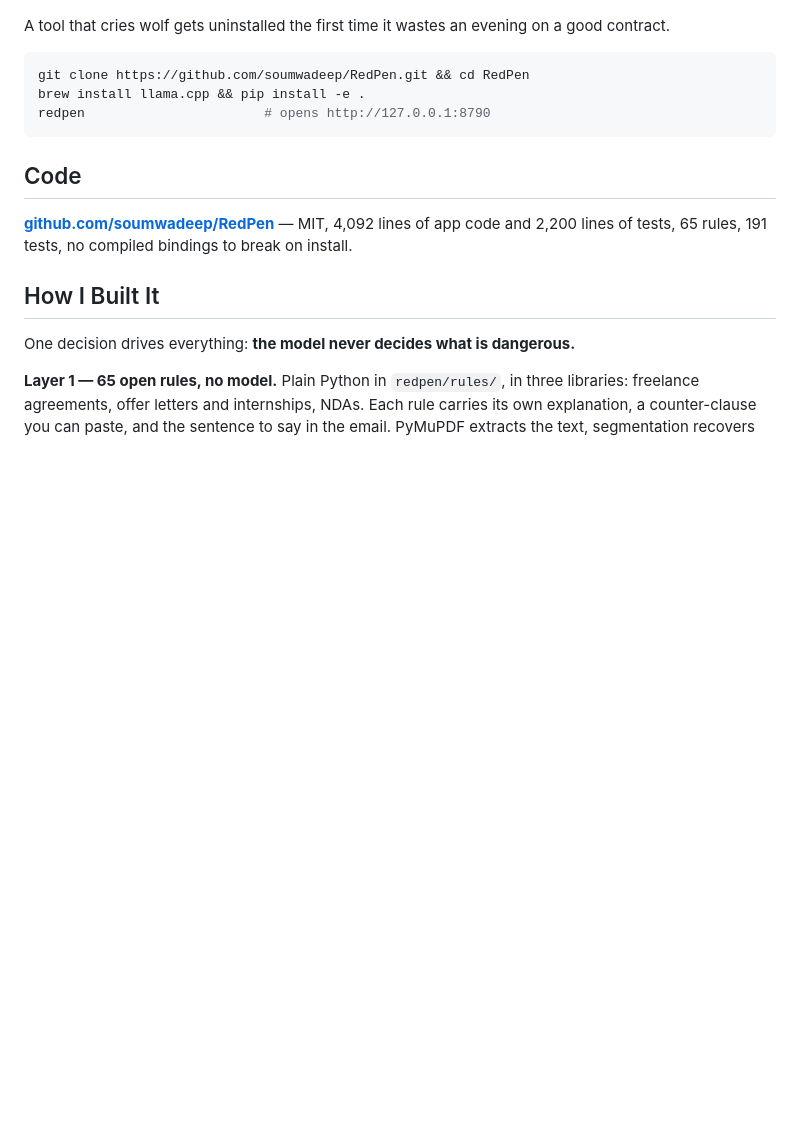
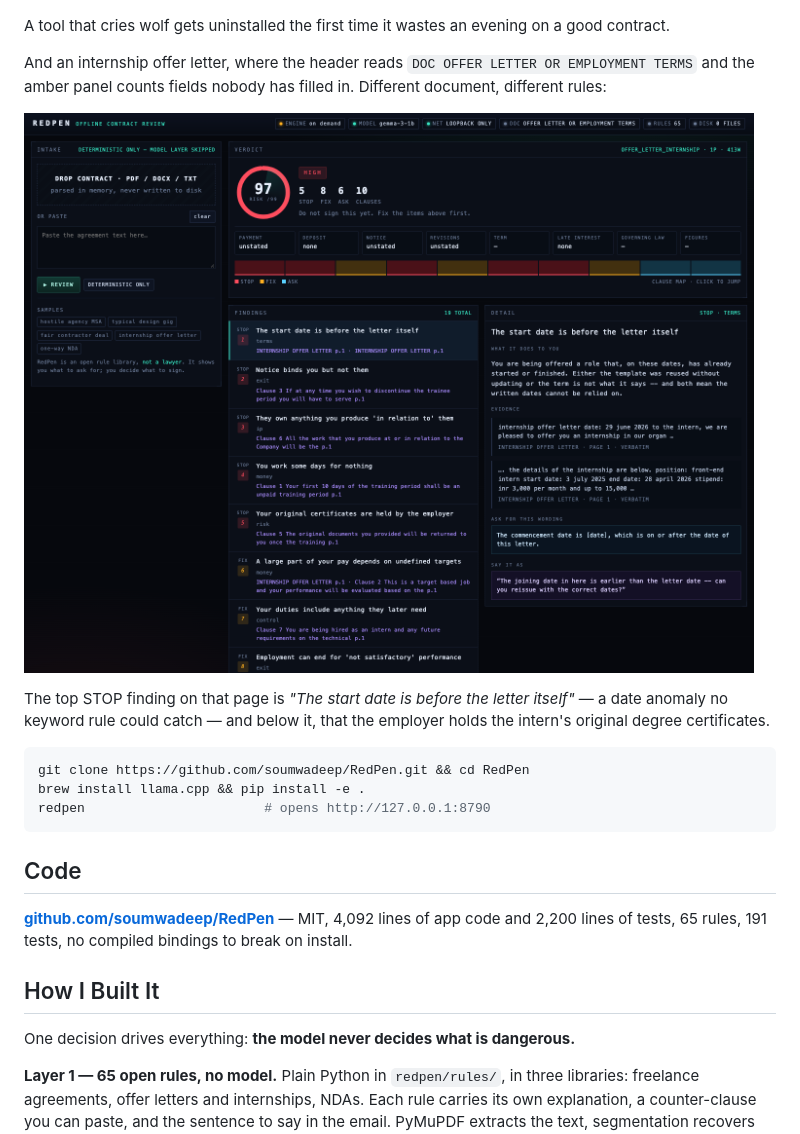
Before and after one commit to soumwadeep/RedPen, a Markdown page: docs/dev-post.md, the part around one of its changes. Rendered like a GitHub page; blank space fills up the shorter version.

Commit message:
Restore the offer-letter image dropped during the rewrite; make the MP4 link direct

````diff
--- a/docs/dev-post.md
+++ b/docs/dev-post.md
@@ -47,6 +47,15 @@ And the result that matters most — a genuinely fair contractor agreement, whic
 ![Clean](https://raw.githubusercontent.com/soumwadeep/RedPen/main/assets/shot-04-clean.png)
 
 A tool that cries wolf gets uninstalled the first time it wastes an evening on a good contract.
+
+And an internship offer letter, where the header reads `DOC OFFER LETTER OR EMPLOYMENT TERMS`
+and the amber panel counts fields nobody has filled in. Different document, different rules:
+
+![Offer letter](https://raw.githubusercontent.com/soumwadeep/RedPen/main/assets/shot-06-offer-letter.png)
+
+The top STOP finding on that page is *"The start date is before the letter itself"* — a date
+anomaly no keyword rule could catch — and below it, that the employer holds the intern's
+original degree certificates.
 
 ```bash
 git clone https://github.com/soumwadeep/RedPen.git && cd RedPen
````
Also changed, not shown: other parts of docs/dev-post.md (+1 -1 lines).
